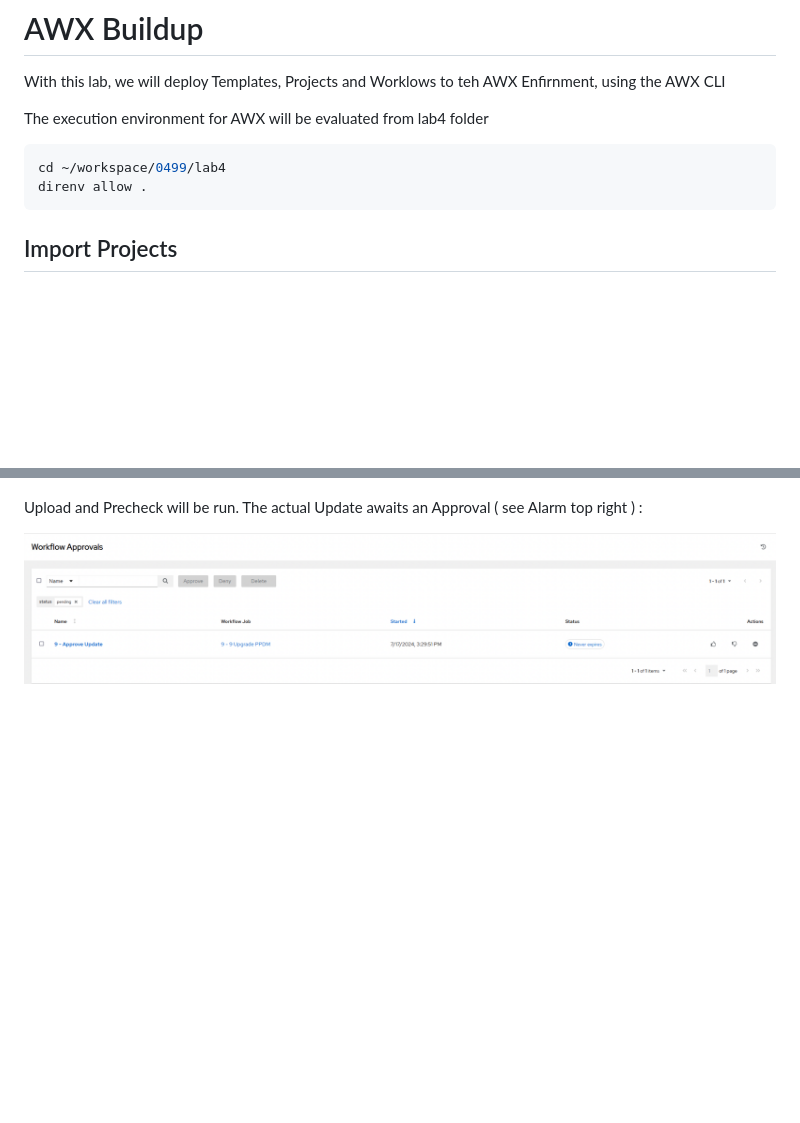
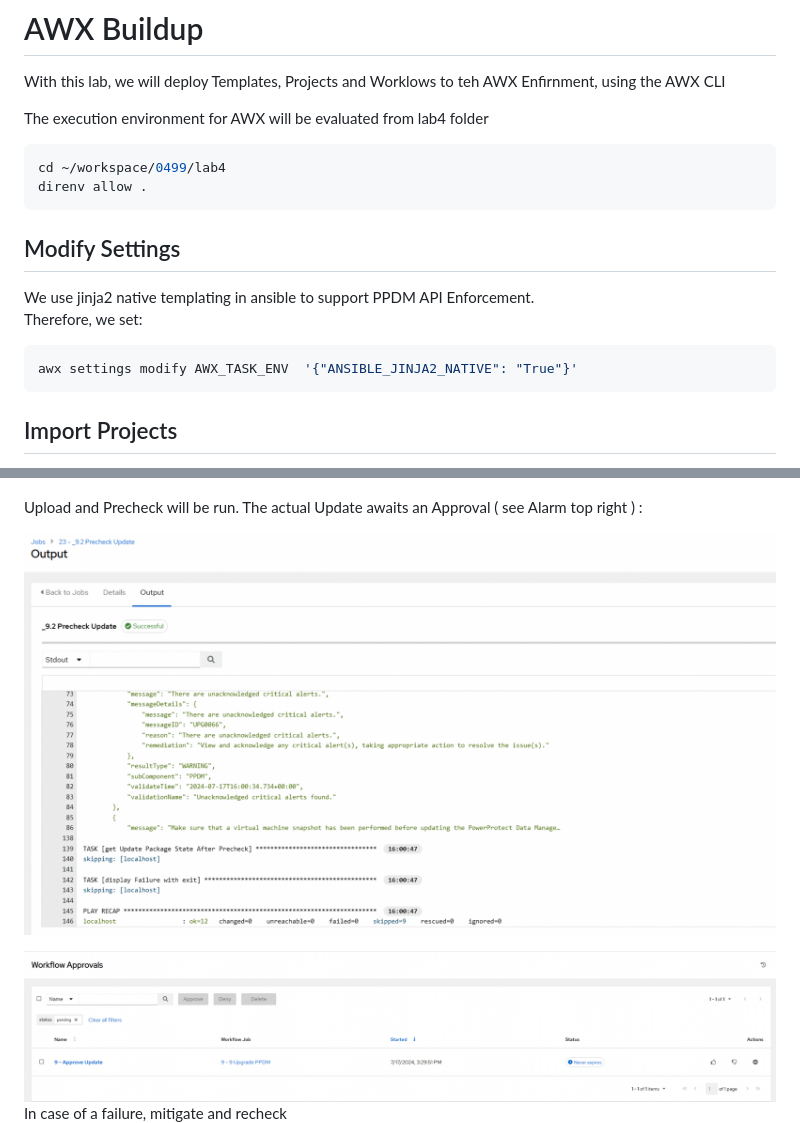
Before and after one commit to bob-builds-labs/bob-builds-labs.github.io, a Markdown page: docs/04.1_Populate_AWX.md, 2 parts joined by grey strips. GitHub-like rendering; pictures changed too: docs/image-15.png (added); blank space fills up the shorter version.

````diff
--- a/docs/04.1_Populate_AWX.md
+++ b/docs/04.1_Populate_AWX.md
@@ -6,6 +6,14 @@ The execution environment for AWX will be evaluated from lab4 folder
 ```bash
 cd ~/workspace/0499/lab4
 direnv allow .
+```
+## Modify Settings
+
+We use jinja2 native templating in ansible to support PPDM API Enforcement.
+Therefore, we set:
+
+```bash
+awx settings modify AWX_TASK_ENV  '{"ANSIBLE_JINJA2_NATIVE": "True"}'
 ```
 
 ## Import Projects
@@ -84,6 +92,8 @@ Now, we can execute the Workflow:
 
 Upload and Precheck will be run. The actual Update awaits an Approval ( see Alarm top right ) :
 
+![alt text](image-15.png)
+
 ![alt text](image-13.png)
-
+In case of a failure, mitigate and recheck
 ![alt text](image-14.png)
````
